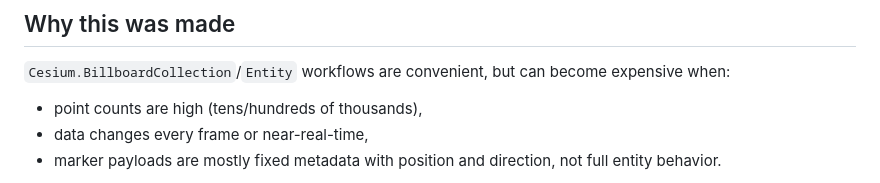
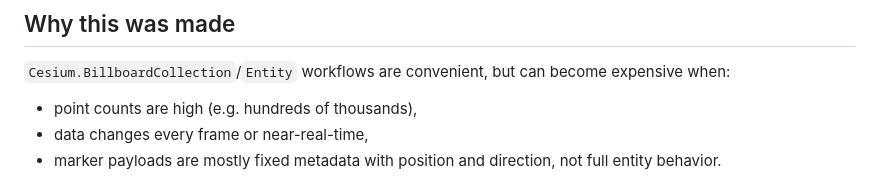
Before and after one commit to vadimrostok/cesium-gpu-points-layer, a Markdown page: README.md, the part around the change. Rendered like a GitHub page.

Commit message:
small readme update

```diff
--- a/README.md
+++ b/README.md
@@ -14,7 +14,7 @@ This was made to provide a lightweight overlay path for dense icon clouds that s
 
 `Cesium.BillboardCollection`/`Entity` workflows are convenient, but can become expensive when:
 
-- point counts are high (tens/hundreds of thousands),
+- point counts are high (e.g. hundreds of thousands),
 - data changes every frame or near-real-time,
 - marker payloads are mostly fixed metadata with position and direction, not full entity behavior.
 
```
